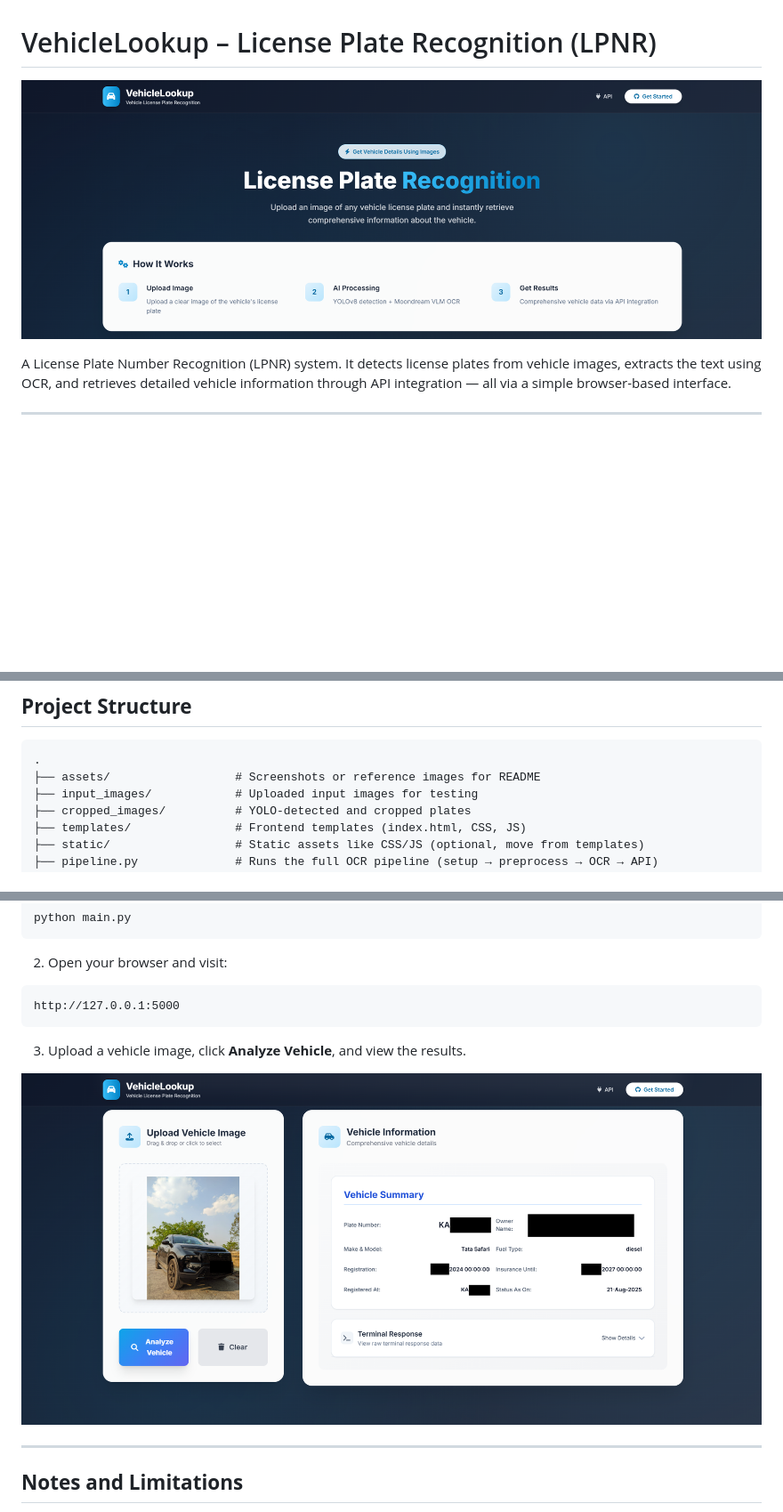
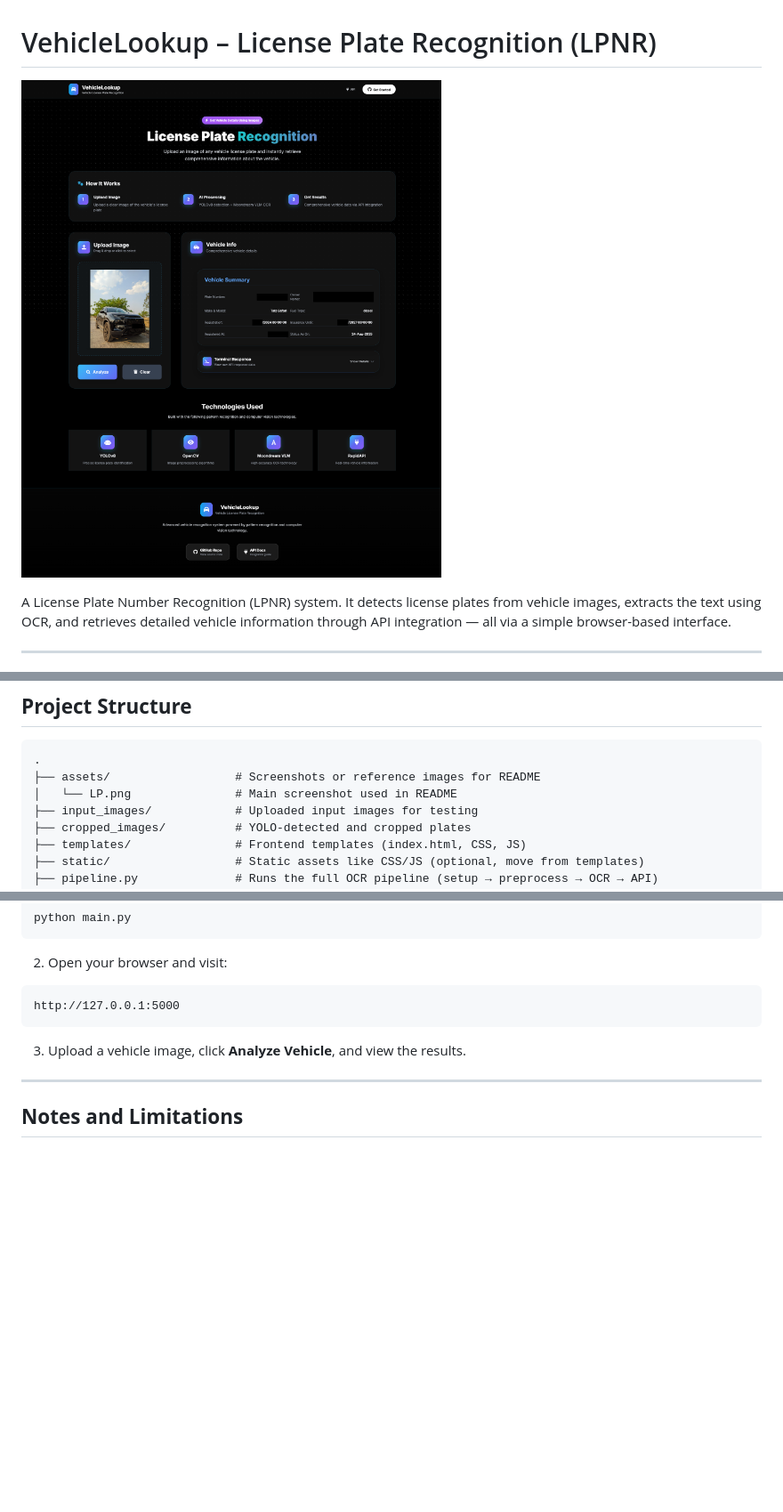
Before and after one commit to Abhay117004/PR, a Markdown page: Readme.md, 3 parts joined by grey strips. Shown: that part at 89% size. Drawn GitHub-style; pictures changed too: assets/LP.png (added), assets/SS.png (deleted), assets/SS1.png (deleted); blank space fills up the shorter version.

````diff
--- a/Readme.md
+++ b/Readme.md
@@ -1,6 +1,6 @@
 # VehicleLookup – License Plate Recognition (LPNR)
 
-![Homepage](assets/SS1.png)
+![Homepage](assets/LP.png)
 
 A License Plate Number Recognition (LPNR) system.
 It detects license plates from vehicle images, extracts the text using OCR, and retrieves detailed vehicle information through API integration — all via a simple browser-based interface.
@@ -34,6 +34,7 @@ It detects license plates from vehicle images, extracts the text using OCR, and
 ```
 .
 ├── assets/                  # Screenshots or reference images for README
+│   └── LP.png               # Main screenshot used in README
 ├── input_images/            # Uploaded input images for testing
 ├── cropped_images/          # YOLO-detected and cropped plates
 ├── templates/               # Frontend templates (index.html, CSS, JS)
@@ -111,8 +112,6 @@ http://127.0.0.1:5000
 
 3. Upload a vehicle image, click **Analyze Vehicle**, and view the results.
 
-![Results Page](assets/SS.png)
-
 ---
 
 ## **Notes and Limitations**
````
Also changed, not shown: 3 other files.
